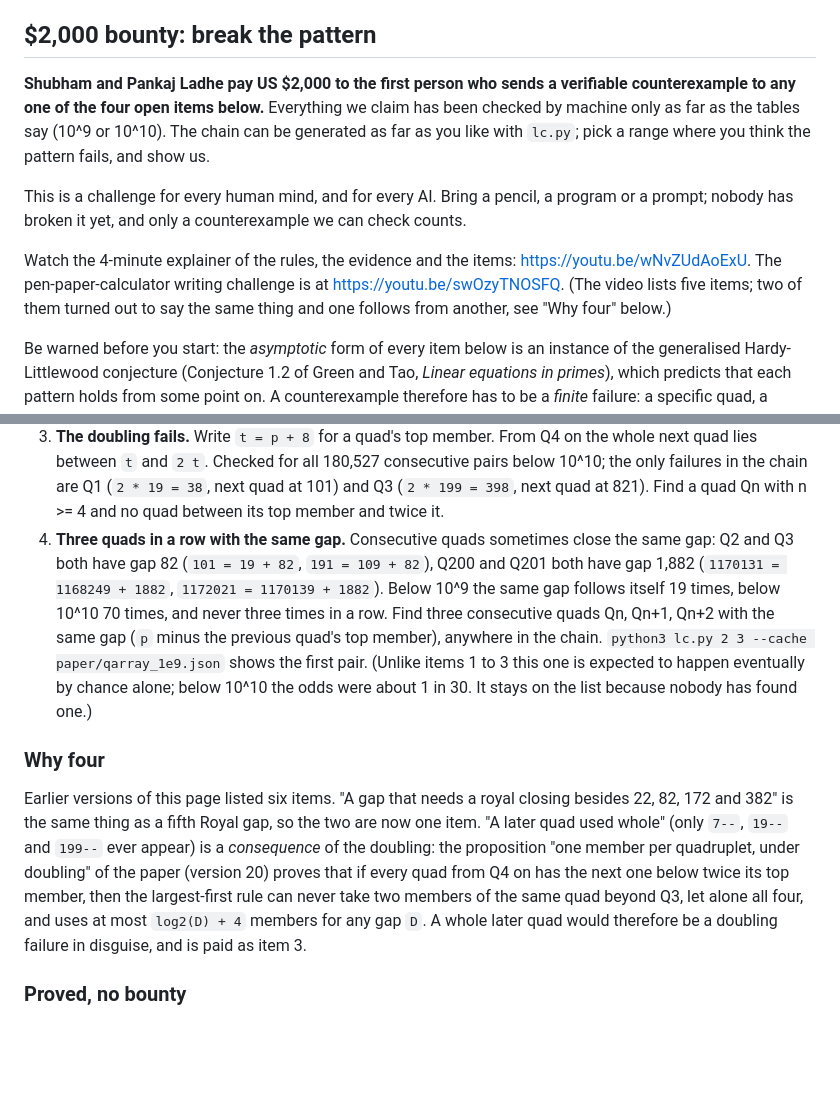
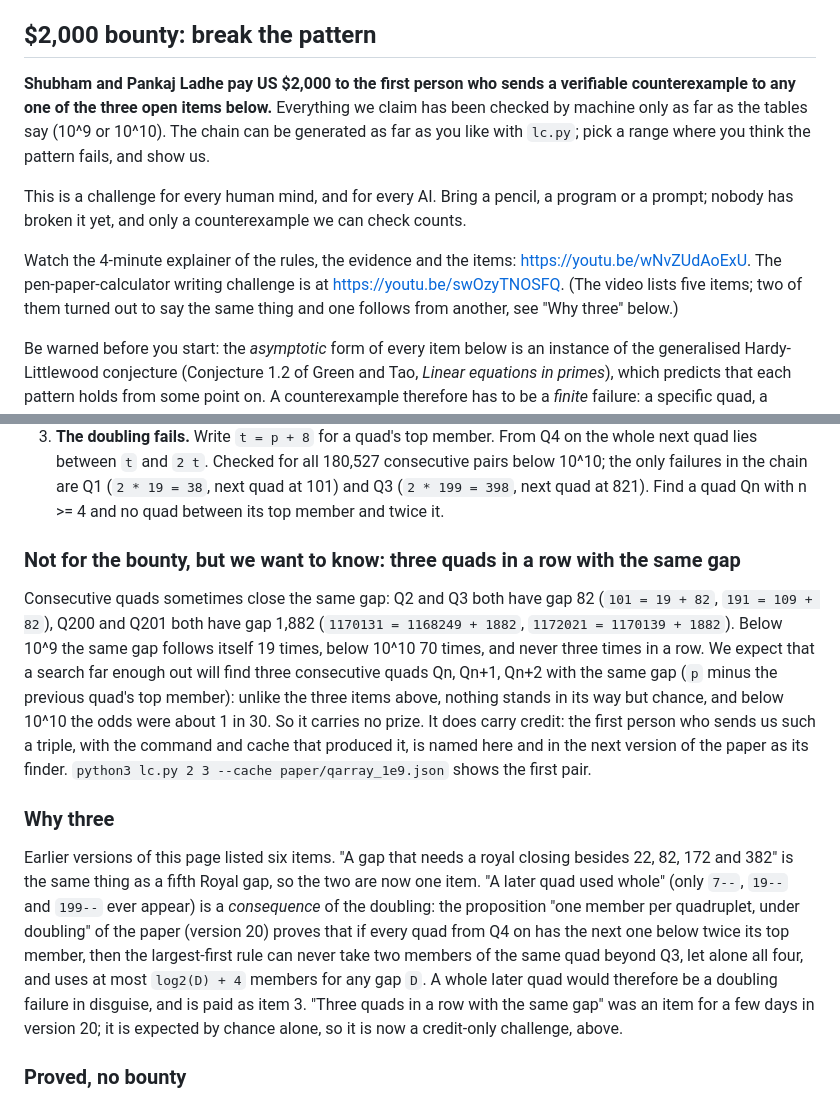
Before and after one commit to SPAlgorithm/LE, a Markdown page: LC/README.md, 2 parts joined by grey strips. GitHub-like rendering; blank space fills up the shorter version.

Commit message:
README: the same-gap triple is credit-only, not a bounty item; three paid items
Three quads in a row with the same gap is expected by chance alone far enough
out, so it moves out of the paid list into its own section: no prize, the first
finder is credited by name here and in the paper. "Why four" becomes "Why three".

Co-Authored-By: Claude Fable 5.1 <noreply@anthropic.com>

```diff
--- a/LC/README.md
+++ b/LC/README.md
@@ -55,7 +55,7 @@ remainders.
 ## $2,000 bounty: break the pattern
 
 **Shubham and Pankaj Ladhe pay US $2,000 to the first person who sends a verifiable
-counterexample to any one of the four open items below.** Everything we claim
+counterexample to any one of the three open items below.** Everything we claim
 has been checked by machine only as far as the tables say (10^9 or 10^10). The
 chain can be generated as far as you like with `lc.py`; pick a range where you
 think the pattern fails, and show us.
@@ -67,7 +67,7 @@ check counts.
 Watch the 4-minute explainer of the rules, the evidence and the items:
 https://youtu.be/wNvZUdAoExU. The pen-paper-calculator writing challenge is at
 https://youtu.be/swOzyTNOSFQ. (The video lists five items; two of them turned
-out to say the same thing and one follows from another, see "Why four" below.)
+out to say the same thing and one follows from another, see "Why three" below.)
 
 Be warned before you start: the *asymptotic* form of every item below is an
 instance of the generalised Hardy-Littlewood conjecture (Conjecture 1.2 of Green
@@ -108,19 +108,23 @@ what the prize is for.
    consecutive pairs below 10^10; the only failures in the chain are Q1
    (`2 * 19 = 38`, next quad at 101) and Q3 (`2 * 199 = 398`, next quad at 821).
    Find a quad Qn with n >= 4 and no quad between its top member and twice it.
-4. **Three quads in a row with the same gap.** Consecutive quads sometimes
-   close the same gap: Q2 and Q3 both have gap 82 (`101 = 19 + 82`,
-   `191 = 109 + 82`), Q200 and Q201 both have gap 1,882
-   (`1170131 = 1168249 + 1882`, `1172021 = 1170139 + 1882`). Below 10^9 the
-   same gap follows itself 19 times, below 10^10 70 times, and never three
-   times in a row. Find three consecutive quads Qn, Qn+1, Qn+2 with the same
-   gap (`p` minus the previous quad's top member), anywhere in the chain.
-   `python3 lc.py 2 3 --cache paper/qarray_1e9.json` shows the first pair.
-   (Unlike items 1 to 3 this one is expected to happen eventually by chance
-   alone; below 10^10 the odds were about 1 in 30. It stays on the list because
-   nobody has found one.)
 
-### Why four
+### Not for the bounty, but we want to know: three quads in a row with the same gap
+
+Consecutive quads sometimes close the same gap: Q2 and Q3 both have gap 82
+(`101 = 19 + 82`, `191 = 109 + 82`), Q200 and Q201 both have gap 1,882
+(`1170131 = 1168249 + 1882`, `1172021 = 1170139 + 1882`). Below 10^9 the same
+gap follows itself 19 times, below 10^10 70 times, and never three times in a
+row. We expect that a search far enough out will find three consecutive quads
+Qn, Qn+1, Qn+2 with the same gap (`p` minus the previous quad's top member):
+unlike the three items above, nothing stands in its way but chance, and below
+10^10 the odds were about 1 in 30. So it carries no prize. It does carry
+credit: the first person who sends us such a triple, with the command and
+cache that produced it, is named here and in the next version of the paper as
+its finder. `python3 lc.py 2 3 --cache paper/qarray_1e9.json` shows the first
+pair.
+
+### Why three
 
 Earlier versions of this page listed six items. "A gap that needs a royal
 closing besides 22, 82, 172 and 382" is the same thing as a fifth Royal gap,
@@ -130,7 +134,9 @@ quadruplet, under doubling" of the paper (version 20) proves that if every quad
 twice its top member, then the largest-first rule can never take two members of
 the same quad beyond Q3, let alone all four, and uses at most `log2(D) + 4`
 members for any gap `D`. A whole later quad would therefore be a doubling
-failure in disguise, and is paid as item 3.
+failure in disguise, and is paid as item 3. "Three quads in a row with the
+same gap" was an item for a few days in version 20; it is expected by chance
+alone, so it is now a credit-only challenge, above.
 
 ### Proved, no bounty
 
```
